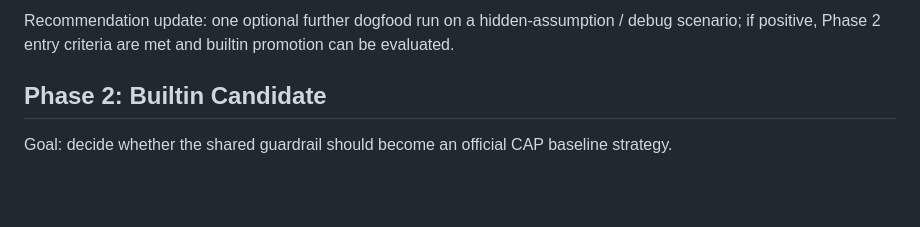
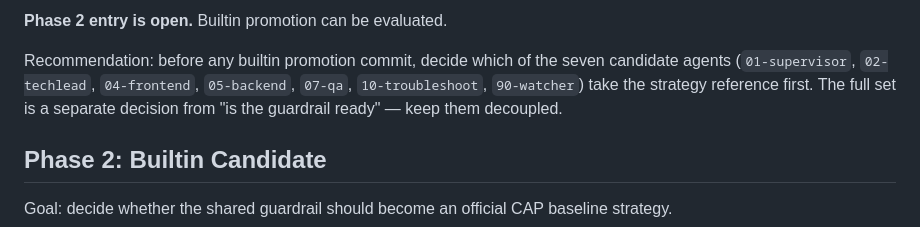
Before and after one commit to jack755051/charlie-ai-protocols, a Markdown page: docs/cap/KARPATHY-GUIDELINES-INTEGRATION-MEMO.md, the part around one of its changes. Drawn GitHub-style; blank space fills up the shorter version.

```diff
--- a/docs/cap/KARPATHY-GUIDELINES-INTEGRATION-MEMO.md
+++ b/docs/cap/KARPATHY-GUIDELINES-INTEGRATION-MEMO.md
@@ -236,7 +296,12 @@ criteria asks about.
 
-Recommendation update: one optional further dogfood run on a
-hidden-assumption / debug scenario; if positive, Phase 2 entry
-criteria are met and builtin promotion can be evaluated.
+**Phase 2 entry is open.** Builtin promotion can be evaluated.
+
+Recommendation: before any builtin promotion commit, decide which
+of the seven candidate agents (`01-supervisor`, `02-techlead`,
+`04-frontend`, `05-backend`, `07-qa`, `10-troubleshoot`,
+`90-watcher`) take the strategy reference first. The full set is a
+separate decision from "is the guardrail ready" — keep them
+decoupled.
 
 ## Phase 2: Builtin Candidate
 
```
Also changed, not shown: other parts of docs/cap/KARPATHY-GUIDELINES-INTEGRATION-MEMO.md (+78 -18 lines).
